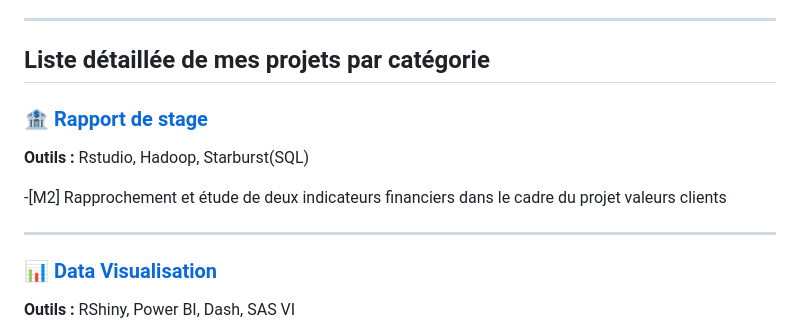
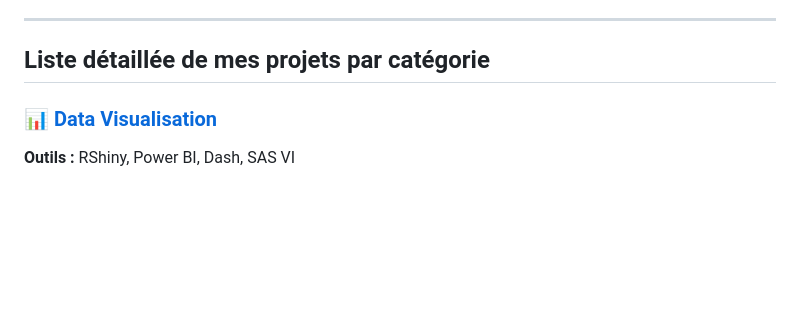
Before and after one commit to RodolpheMocaer/Projets, a Markdown page: README.md, the part around the change. GitHub-like rendering; blank space fills up the shorter version.

```diff
--- a/README.md
+++ b/README.md
@@ -19,14 +19,6 @@ Tous ces projets suivent une démarche rigoureuse et structurée :
 ---
 
 ## Liste détaillée de mes projets par catégorie
-
-### 🏦 [Rapport de stage](./rapport_de_stage)
-**Outils :** Rstudio, Hadoop, Starburst(SQL)
-
--[M2] Rapprochement et étude de deux indicateurs financiers dans le cadre du projet valeurs clients
-
----
-
 ### 📊 [Data Visualisation](./data-visualisation)
 **Outils :** RShiny, Power BI, Dash, SAS VI
 
```
